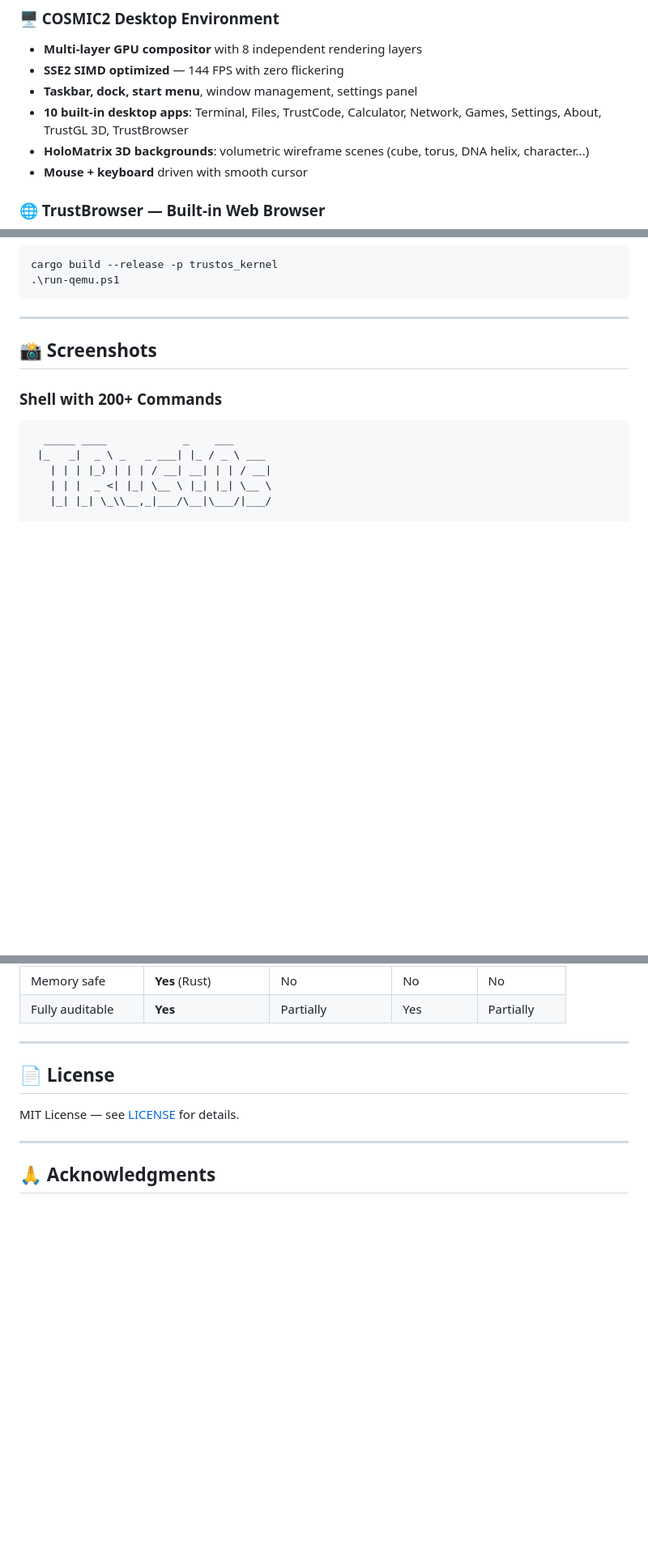
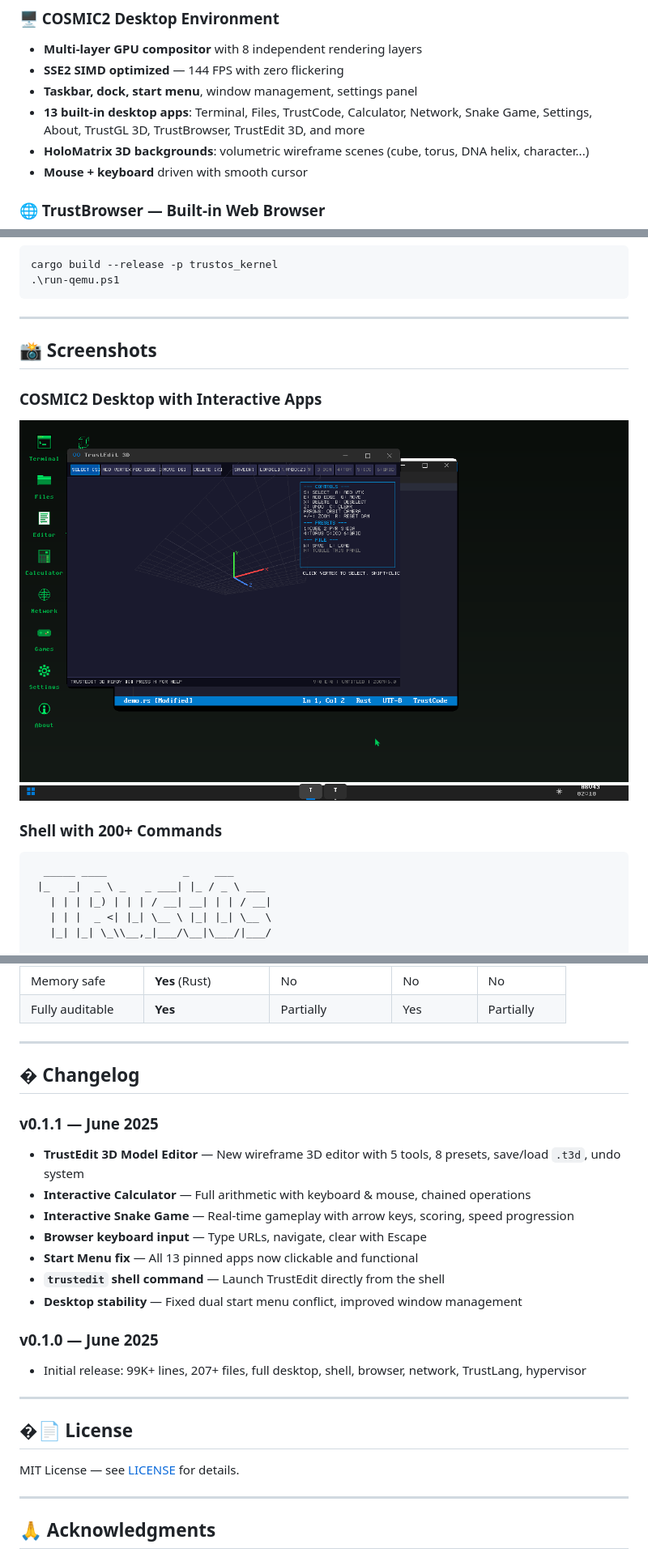
Before and after one commit to nathan237/TrustOS, a Markdown page: README.md, 3 parts joined by grey strips. Shown: that part at 81% size. Rendered like a GitHub page; pictures changed too: docs/screenshot_desktop.png (added); blank space fills up the shorter version.

Commit message:
docs: update README to v0.1.1  TrustEdit, interactive apps, screenshot, changelog

````diff
--- a/README.md
+++ b/README.md
@@ -66,7 +67,7 @@ TrustOS is the answer: **every single line is open, readable, and auditable.**
 - **Multi-layer GPU compositor** with 8 independent rendering layers
 - **SSE2 SIMD optimized** — 144 FPS with zero flickering
 - **Taskbar, dock, start menu**, window management, settings panel
-- **10 built-in desktop apps**: Terminal, Files, TrustCode, Calculator, Network, Games, Settings, About, TrustGL 3D, TrustBrowser
+- **13 built-in desktop apps**: Terminal, Files, TrustCode, Calculator, Network, Snake Game, Settings, About, TrustGL 3D, TrustBrowser, TrustEdit 3D, and more
 - **HoloMatrix 3D backgrounds**: volumetric wireframe scenes (cube, torus, DNA helix, character...)
 - **Mouse + keyboard** driven with smooth cursor
 
@@ -187,6 +202,9 @@ cargo build --release -p trustos_kernel
 
 ## 📸 Screenshots
 
+### COSMIC2 Desktop with Interactive Apps
+![TrustOS Desktop](docs/screenshot_desktop.png)
+
 ### Shell with 200+ Commands
 ```
   _____ ____            _    ___
@@ -404,7 +425,23 @@ kernel/src/
 
 ---
 
-## 📄 License
+## � Changelog
+
+### v0.1.1 — June 2025
+- **TrustEdit 3D Model Editor** — New wireframe 3D editor with 5 tools, 8 presets, save/load `.t3d`, undo system
+- **Interactive Calculator** — Full arithmetic with keyboard & mouse, chained operations
+- **Interactive Snake Game** — Real-time gameplay with arrow keys, scoring, speed progression
+- **Browser keyboard input** — Type URLs, navigate, clear with Escape
+- **Start Menu fix** — All 13 pinned apps now clickable and functional
+- **`trustedit` shell command** — Launch TrustEdit directly from the shell
+- **Desktop stability** — Fixed dual start menu conflict, improved window management
+
+### v0.1.0 — June 2025
+- Initial release: 99K+ lines, 207+ files, full desktop, shell, browser, network, TrustLang, hypervisor
+
+---
+
+## �📄 License
 
 MIT License — see [LICENSE](LICENSE) for details.
 
````
Also changed, not shown: other parts of README.md (+18 -0 lines).
